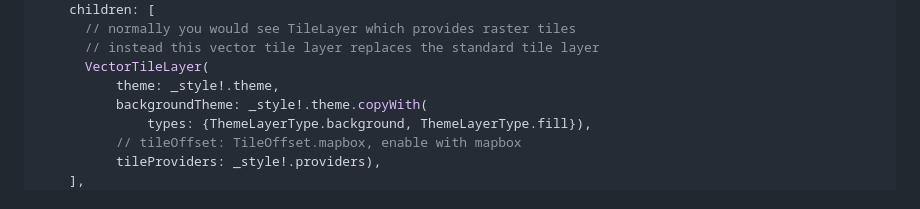
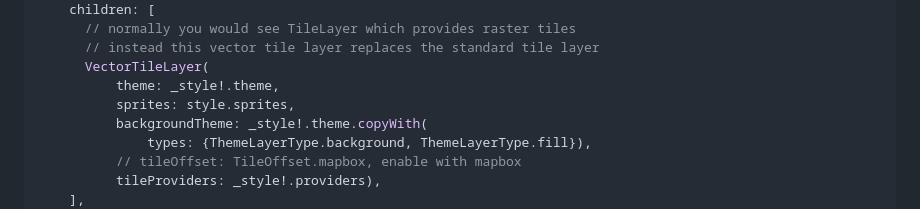
Before and after one commit to greensopinion/flutter-vector-map-tiles, a Markdown page: README.md, the part around the change. Drawn GitHub-style.

Commit message:
add sprites to readme example

```diff
--- a/README.md
+++ b/README.md
@@ -47,6 +47,7 @@ Create the map:
       // instead this vector tile layer replaces the standard tile layer
       VectorTileLayer(
           theme: _style!.theme,
+          sprites: style.sprites,
           backgroundTheme: _style!.theme.copyWith(
               types: {ThemeLayerType.background, ThemeLayerType.fill}),
           // tileOffset: TileOffset.mapbox, enable with mapbox
```
